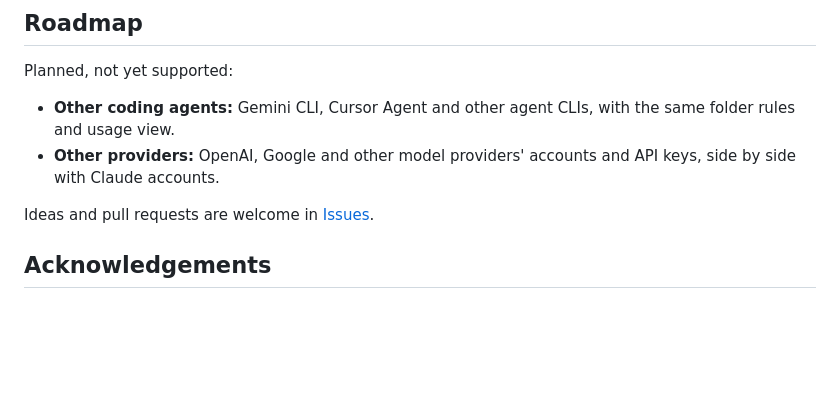
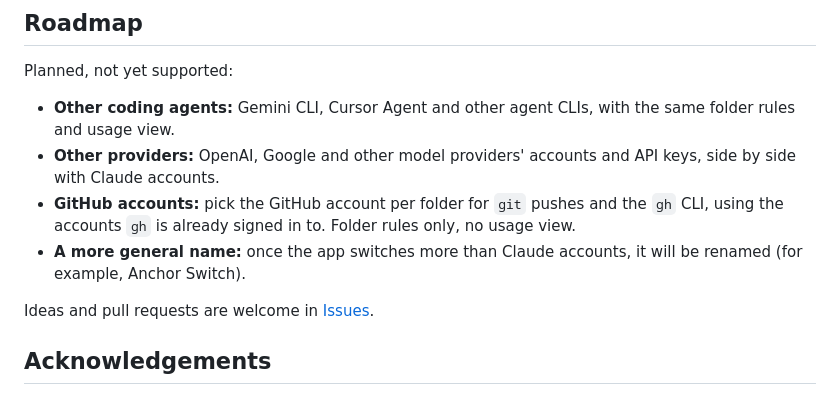
Before and after one commit to SumithSB/claude-anchor, a Markdown page: README.md, the part around the change. GitHub-like rendering; blank space fills up the shorter version.

Commit message:
Roadmap: GitHub account switching and a more general name

```diff
--- a/README.md
+++ b/README.md
@@ -380,6 +380,8 @@ Planned, not yet supported:
 
 - **Other coding agents:** Gemini CLI, Cursor Agent and other agent CLIs, with the same folder rules and usage view.
 - **Other providers:** OpenAI, Google and other model providers' accounts and API keys, side by side with Claude accounts.
+- **GitHub accounts:** pick the GitHub account per folder for `git` pushes and the `gh` CLI, using the accounts `gh` is already signed in to. Folder rules only, no usage view.
+- **A more general name:** once the app switches more than Claude accounts, it will be renamed (for example, Anchor Switch).
 
 Ideas and pull requests are welcome in [Issues](https://github.com/SumithSB/claude-anchor/issues).
 
```
